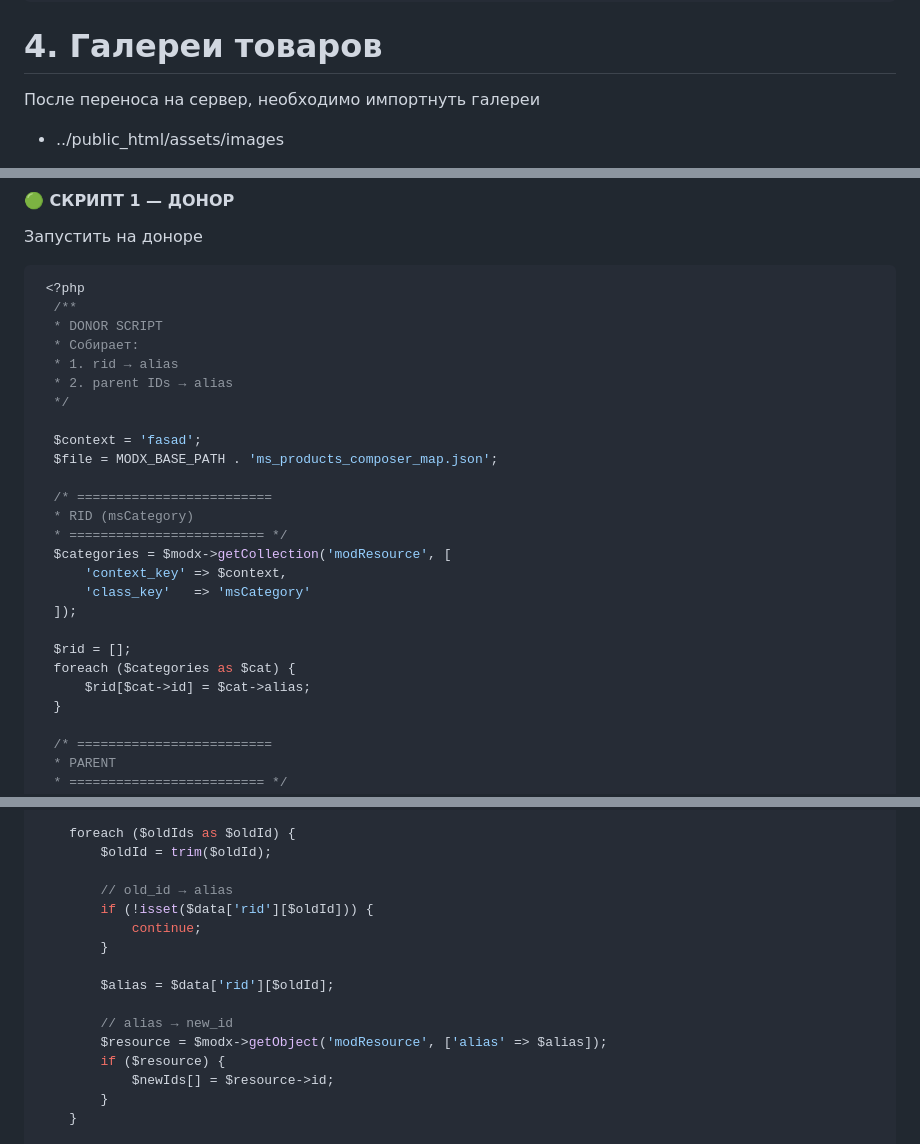
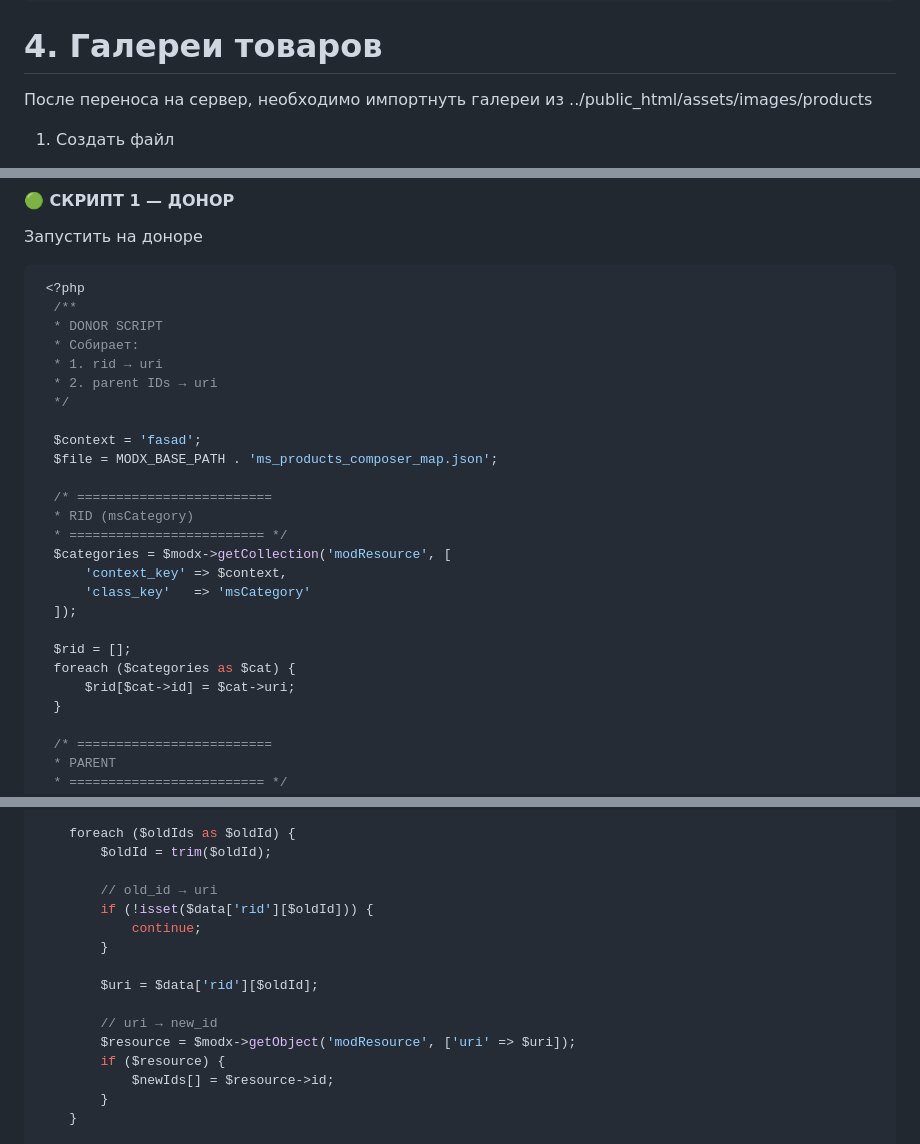
Before and after one commit to raul0103/modx, a Markdown page: monolit/COPY-SITE.MD, 3 parts joined by grey strips. GitHub-like rendering.

```diff
--- a/monolit/COPY-SITE.MD
+++ b/monolit/COPY-SITE.MD
@@ -178,7 +191,7 @@ $modx->log(modX::LOG_LEVEL_INFO, "Готово!");
 
 # 4. Галереи товаров
 
-После переноса на сервер, необходимо импортнуть галереи
+После переноса на сервер, необходимо импортнуть галереи из ../public_html/assets/images/products
 
-- ../public_html/assets/images
+1. Создать файл
 
@@ -550,8 +354,8 @@ echo "done";
   /**
   * DONOR SCRIPT
   * Собирает:
-  * 1. rid → alias
-  * 2. parent IDs → alias
+  * 1. rid → uri
+  * 2. parent IDs → uri
   */
 
   $context = 'fasad';
@@ -567,7 +371,7 @@ echo "done";
 
   $rid = [];
   foreach ($categories as $cat) {
-      $rid[$cat->id] = $cat->alias;
+      $rid[$cat->id] = $cat->uri;
   }
 
   /* =========================
@@ -733,15 +537,15 @@ foreach ($rows as $row) {
     foreach ($oldIds as $oldId) {
         $oldId = trim($oldId);
 
-        // old_id → alias
+        // old_id → uri
         if (!isset($data['rid'][$oldId])) {
             continue;
         }
 
-        $alias = $data['rid'][$oldId];
+        $uri = $data['rid'][$oldId];
 
-        // alias → new_id
-        $resource = $modx->getObject('modResource', ['alias' => $alias]);
+        // uri → new_id
+        $resource = $modx->getObject('modResource', ['uri' => $uri]);
         if ($resource) {
             $newIds[] = $resource->id;
         }
```
Also changed, not shown: other parts of monolit/COPY-SITE.MD (+49 -245 lines).
